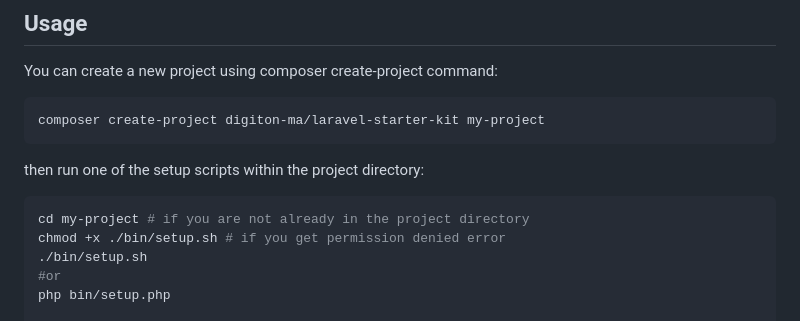
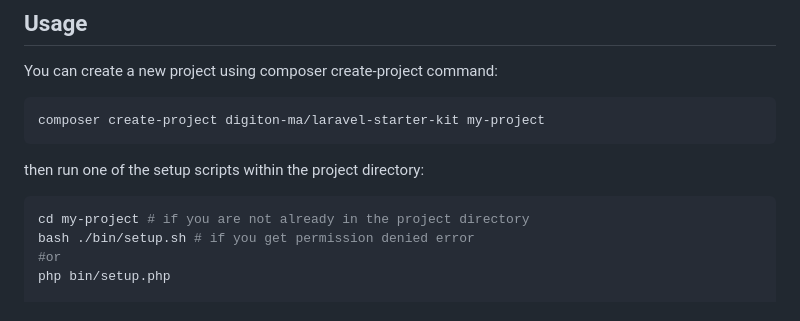
Before and after one commit to digiton-ma/laravel-starter-kit, a Markdown page: README.md, the part around the change. GitHub-like rendering.

````diff
--- a/README.md
+++ b/README.md
@@ -62,8 +62,7 @@ then run one of the setup scripts within the project directory:
 
 ```bash
 cd my-project # if you are not already in the project directory
-chmod +x ./bin/setup.sh # if you get permission denied error
-./bin/setup.sh
+bash ./bin/setup.sh # if you get permission denied error
 #or
 php bin/setup.php
 
````
